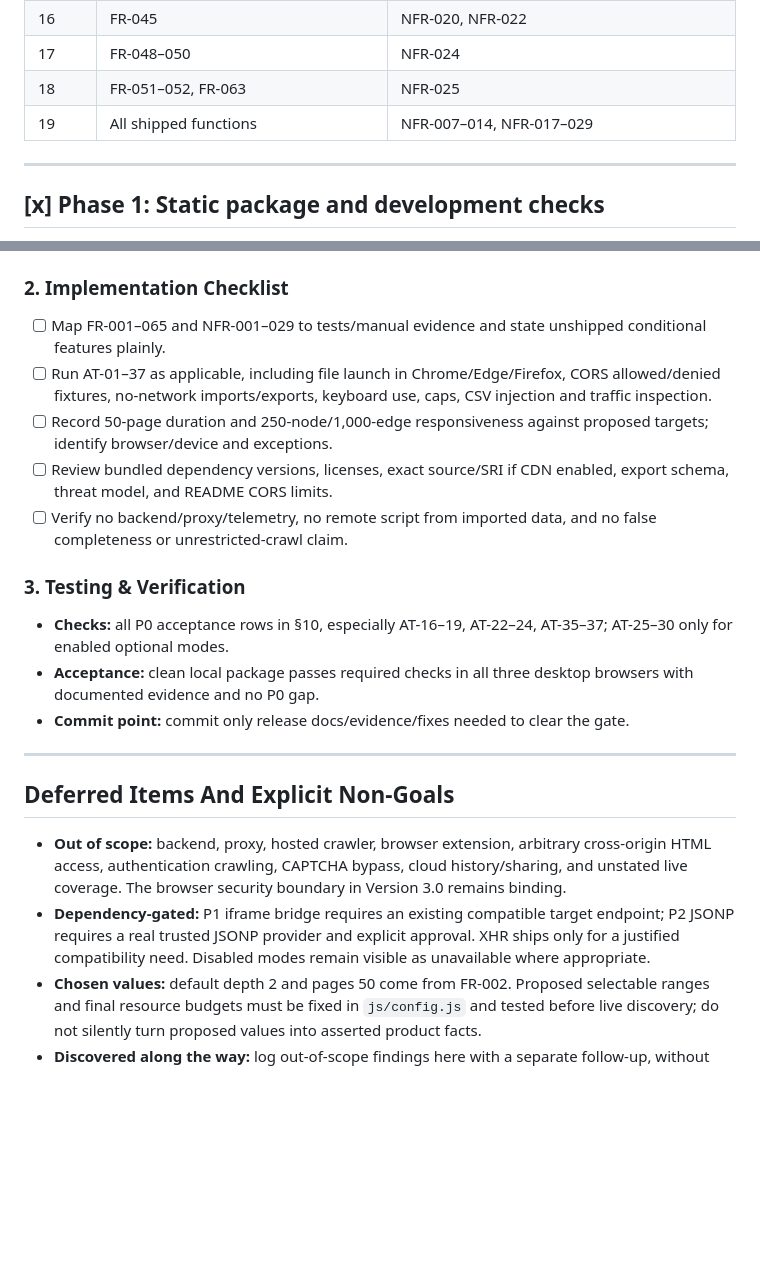
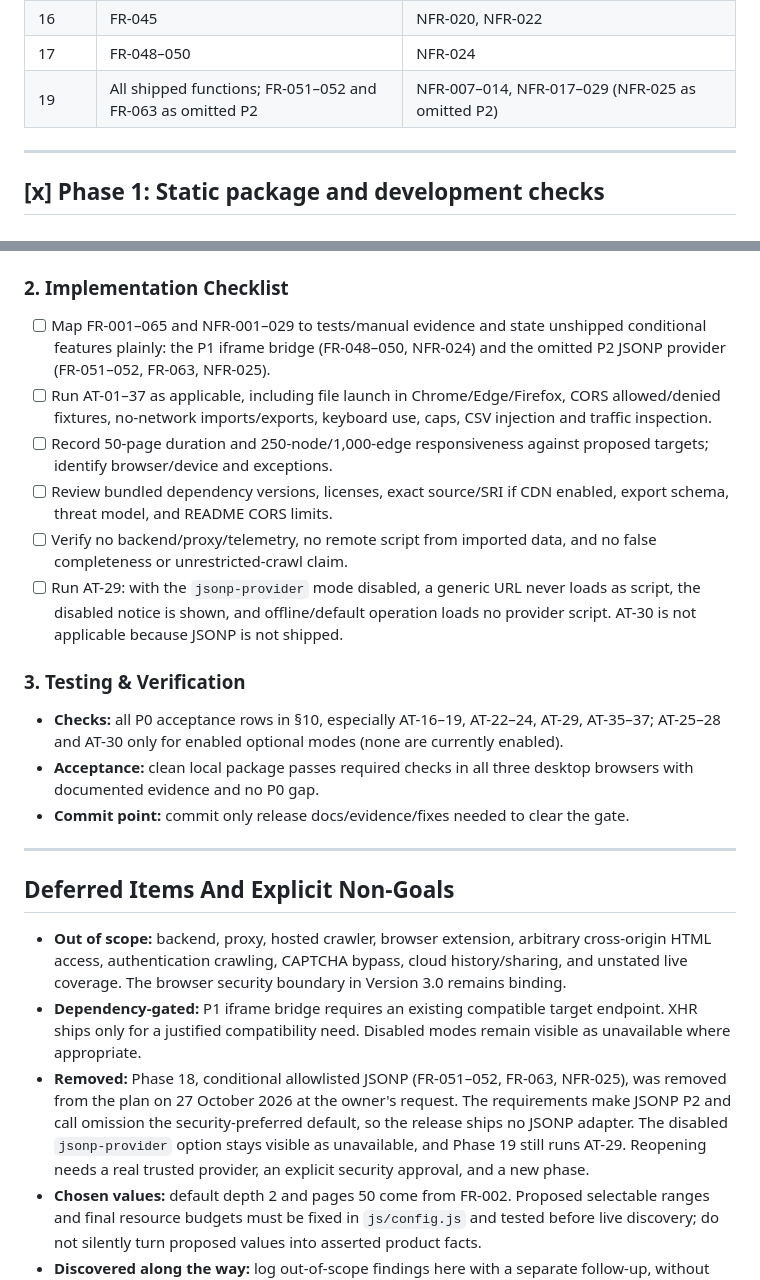
Before and after one commit to BrintMontgomery/sitemap-visualizer, a Markdown page: docs/devPlan.md, 2 parts joined by grey strips. Drawn GitHub-style; blank space fills up the shorter version.

```diff
--- a/docs/devPlan.md
+++ b/docs/devPlan.md
@@ -73,8 +74,7 @@ Build the reliable offline path before live acquisition. All modes feed one vali
 | 15 | FR-054–055, FR-058 | NFR-026 |
 | 16 | FR-045 | NFR-020, NFR-022 |
 | 17 | FR-048–050 | NFR-024 |
-| 18 | FR-051–052, FR-063 | NFR-025 |
-| 19 | All shipped functions | NFR-007–014, NFR-017–029 |
+| 19 | All shipped functions; FR-051–052 and FR-063 as omitted P2 | NFR-007–014, NFR-017–029 (NFR-025 as omitted P2) |
 
 ---
 
@@ -486,14 +466,15 @@ Build the reliable offline path before live acquisition. All modes feed one vali
 * **Done means:** every P0 item is evidenced; every enabled P1/P2 mode passes its checks; the package imports, graphs, inspects and exports offline under `file://`.
 
 ### 2. Implementation Checklist
-- [ ] Map FR-001–065 and NFR-001–029 to tests/manual evidence and state unshipped conditional features plainly.
+- [ ] Map FR-001–065 and NFR-001–029 to tests/manual evidence and state unshipped conditional features plainly: the P1 iframe bridge (FR-048–050, NFR-024) and the omitted P2 JSONP provider (FR-051–052, FR-063, NFR-025).
 - [ ] Run AT-01–37 as applicable, including file launch in Chrome/Edge/Firefox, CORS allowed/denied fixtures, no-network imports/exports, keyboard use, caps, CSV injection and traffic inspection.
 - [ ] Record 50-page duration and 250-node/1,000-edge responsiveness against proposed targets; identify browser/device and exceptions.
 - [ ] Review bundled dependency versions, licenses, exact source/SRI if CDN enabled, export schema, threat model, and README CORS limits.
 - [ ] Verify no backend/proxy/telemetry, no remote script from imported data, and no false completeness or unrestricted-crawl claim.
+- [ ] Run AT-29: with the `jsonp-provider` mode disabled, a generic URL never loads as script, the disabled notice is shown, and offline/default operation loads no provider script. AT-30 is not applicable because JSONP is not shipped.
 
 ### 3. Testing & Verification
-* **Checks:** all P0 acceptance rows in §10, especially AT-16–19, AT-22–24, AT-35–37; AT-25–30 only for enabled optional modes.
+* **Checks:** all P0 acceptance rows in §10, especially AT-16–19, AT-22–24, AT-29, AT-35–37; AT-25–28 and AT-30 only for enabled optional modes (none are currently enabled).
 * **Acceptance:** clean local package passes required checks in all three desktop browsers with documented evidence and no P0 gap.
 * **Commit point:** commit only release docs/evidence/fixes needed to clear the gate.
 
@@ -501,7 +482,8 @@ Build the reliable offline path before live acquisition. All modes feed one vali
 
 ## Deferred Items And Explicit Non-Goals
 * **Out of scope:** backend, proxy, hosted crawler, browser extension, arbitrary cross-origin HTML access, authentication crawling, CAPTCHA bypass, cloud history/sharing, and unstated live coverage. The browser security boundary in Version 3.0 remains binding.
-* **Dependency-gated:** P1 iframe bridge requires an existing compatible target endpoint; P2 JSONP requires a real trusted JSONP provider and explicit approval. XHR ships only for a justified compatibility need. Disabled modes remain visible as unavailable where appropriate.
+* **Dependency-gated:** P1 iframe bridge requires an existing compatible target endpoint. XHR ships only for a justified compatibility need. Disabled modes remain visible as unavailable where appropriate.
+* **Removed:** Phase 18, conditional allowlisted JSONP (FR-051–052, FR-063, NFR-025), was removed from the plan on 27 October 2026 at the owner's request. The requirements make JSONP P2 and call omission the security-preferred default, so the release ships no JSONP adapter. The disabled `jsonp-provider` option stays visible as unavailable, and Phase 19 still runs AT-29. Reopening needs a real trusted provider, an explicit security approval, and a new phase.
 * **Chosen values:** default depth 2 and pages 50 come from FR-002. Proposed selectable ranges and final resource budgets must be fixed in `js/config.js` and tested before live discovery; do not silently turn proposed values into asserted product facts.
 * **Discovered along the way:** log out-of-scope findings here with a separate follow-up, without expanding a current phase.
   * 27 October 2026 (user request, outside phase scope): outcome reports listed a failed discovery's first issue twice; issues are now deduplicated by code, message and input reference (`tests/outcome-report.test.js`). Live discovery cannot read sites without CORS headers (FR-040, NFR-019); a development helper, `tools/same-origin-link-export.js`, runs on the target origin in the user's browser and exports a links CSV. The application does not load it, and its records remain `imported-link` assertions. See `docs/same-origin-export.md`.
```
Also changed, not shown: other parts of docs/devPlan.md (+5 -24 lines).
